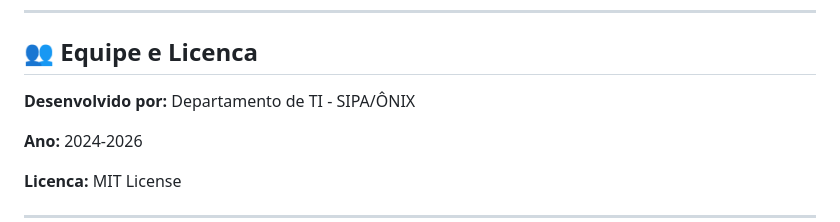
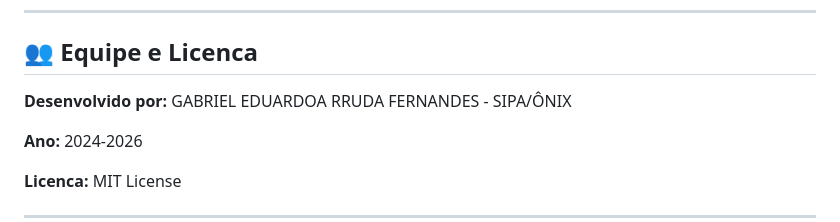
Before and after one commit to gabrieleduardoarrudafernandes-pixel/SISTEMA_MODELO_VOTACAO_CIPA, a Markdown page: README.md, the part around the change. Rendered like a GitHub page.

Commit message:
Update developer name in README.md

```diff
--- a/README.md
+++ b/README.md
@@ -690,7 +690,7 @@ Solucao: Altere a porta no arquivo .env:
 
 ## 👥 Equipe e Licenca
 
-**Desenvolvido por:** Departamento de TI - SIPA/ÔNIX
+**Desenvolvido por:** GABRIEL EDUARDOA RRUDA FERNANDES - SIPA/ÔNIX
 
 **Ano:** 2024-2026
 
```
